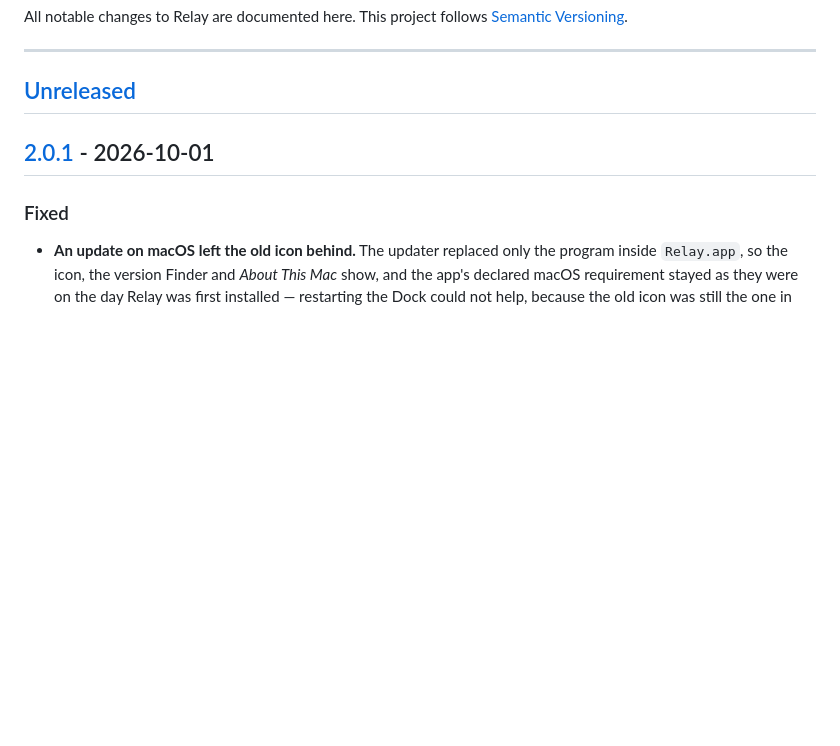
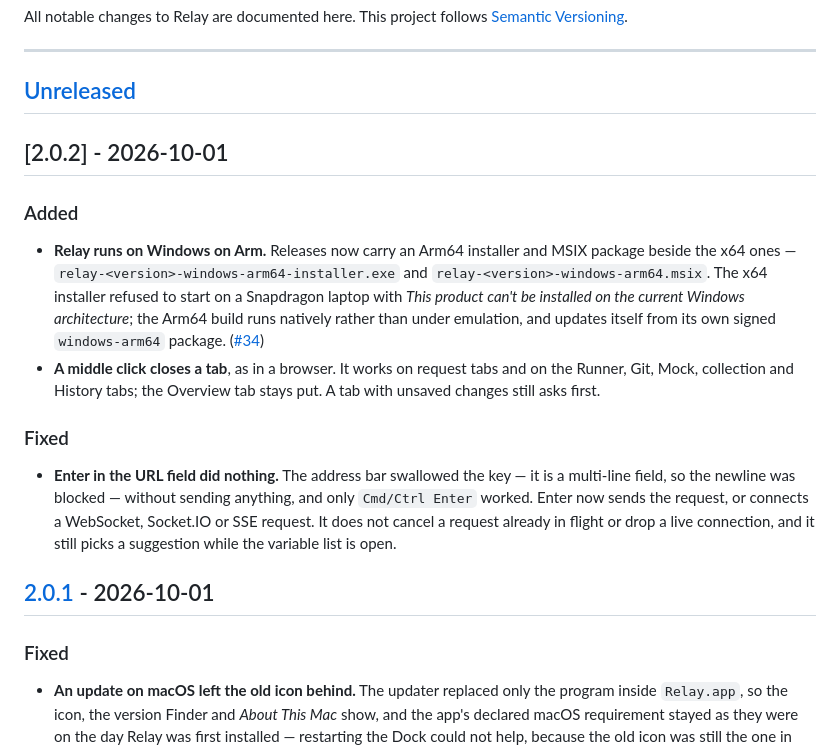
Before and after one commit to relay-client/relay, a Markdown page: CHANGELOG.md, the part around the change. Rendered like a GitHub page; blank space fills up the shorter version.

Commit message:
docs: close 2.0.2 in the changelog

```diff
--- a/CHANGELOG.md
+++ b/CHANGELOG.md
@@ -6,6 +6,17 @@ All notable changes to Relay are documented here. This project follows
 ---
 
 ## [Unreleased]
+
+## [2.0.2] - 2026-10-01
+
+### Added
+
+- **Relay runs on Windows on Arm.** Releases now carry an Arm64 installer and MSIX package beside the x64 ones — `relay-<version>-windows-arm64-installer.exe` and `relay-<version>-windows-arm64.msix`. The x64 installer refused to start on a Snapdragon laptop with *This product can't be installed on the current Windows architecture*; the Arm64 build runs natively rather than under emulation, and updates itself from its own signed `windows-arm64` package. ([#34](https://github.com/relay-client/relay/issues/34))
+- **A middle click closes a tab**, as in a browser. It works on request tabs and on the Runner, Git, Mock, collection and History tabs; the Overview tab stays put. A tab with unsaved changes still asks first.
+
+### Fixed
+
+- **Enter in the URL field did nothing.** The address bar swallowed the key — it is a multi-line field, so the newline was blocked — without sending anything, and only `Cmd/Ctrl Enter` worked. Enter now sends the request, or connects a WebSocket, Socket.IO or SSE request. It does not cancel a request already in flight or drop a live connection, and it still picks a suggestion while the variable list is open.
 
 ## [2.0.1] - 2026-10-01
 
```
Also changed, not shown: 2 other files.
